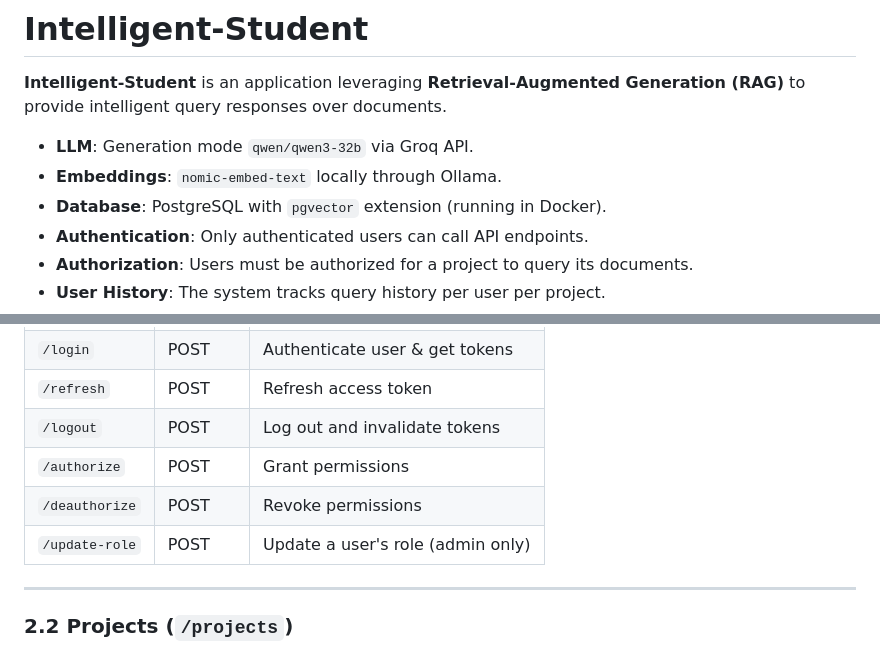
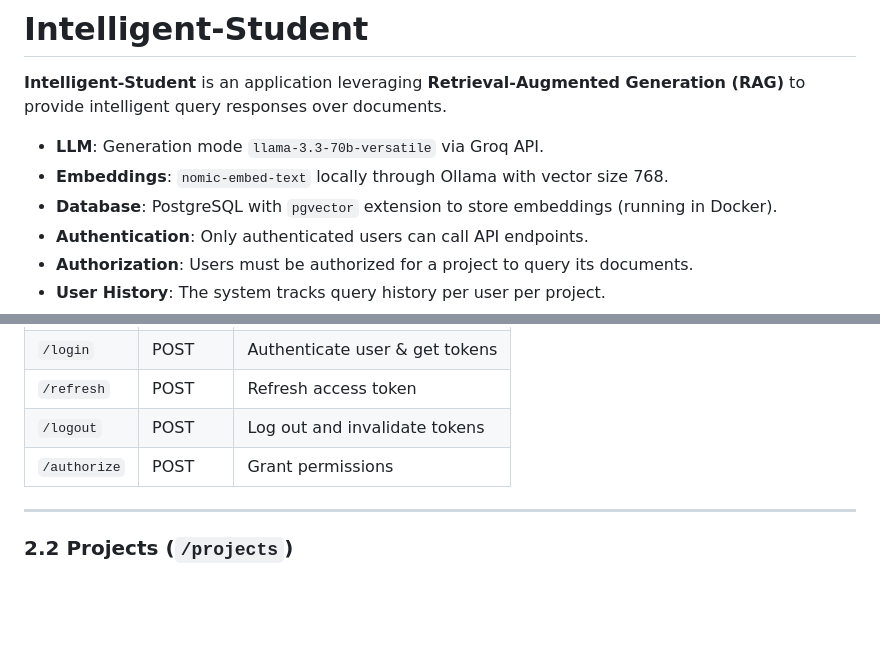
Before and after one commit to ahmed-el-shenawy/Intelligent-Student, a Markdown page: README.md, 2 parts joined by grey strips. GitHub-like rendering; blank space fills up the shorter version.

Commit message:
enhaced README

```diff
--- a/README.md
+++ b/README.md
@@ -3,9 +3,9 @@
 
 **Intelligent-Student** is an application leveraging **Retrieval-Augmented Generation (RAG)** to provide intelligent query responses over documents.
 
-- **LLM**: Generation mode `qwen/qwen3-32b` via Groq API.
-- **Embeddings**: `nomic-embed-text` locally through Ollama.
-- **Database**: PostgreSQL with `pgvector` extension (running in Docker).
+- **LLM**: Generation mode `llama-3.3-70b-versatile` via Groq API.
+- **Embeddings**: `nomic-embed-text` locally through Ollama with vector size 768.
+- **Database**: PostgreSQL with `pgvector` extension to store embeddings (running in Docker).
 - **Authentication**: Only authenticated users can call API endpoints.
 - **Authorization**: Users must be authorized for a project to query its documents.
 - **User History**: The system tracks query history per user per project.
@@ -81,8 +81,6 @@ User authentication, authorization, token management, and role updates.
 | `/refresh`     | POST   | Refresh access token              |
 | `/logout`      | POST   | Log out and invalidate tokens     |
 | `/authorize`   | POST   | Grant permissions                 |
-| `/deauthorize` | POST   | Revoke permissions                |
-| `/update-role` | POST   | Update a user's role (admin only) |
 
 ---
 
```
